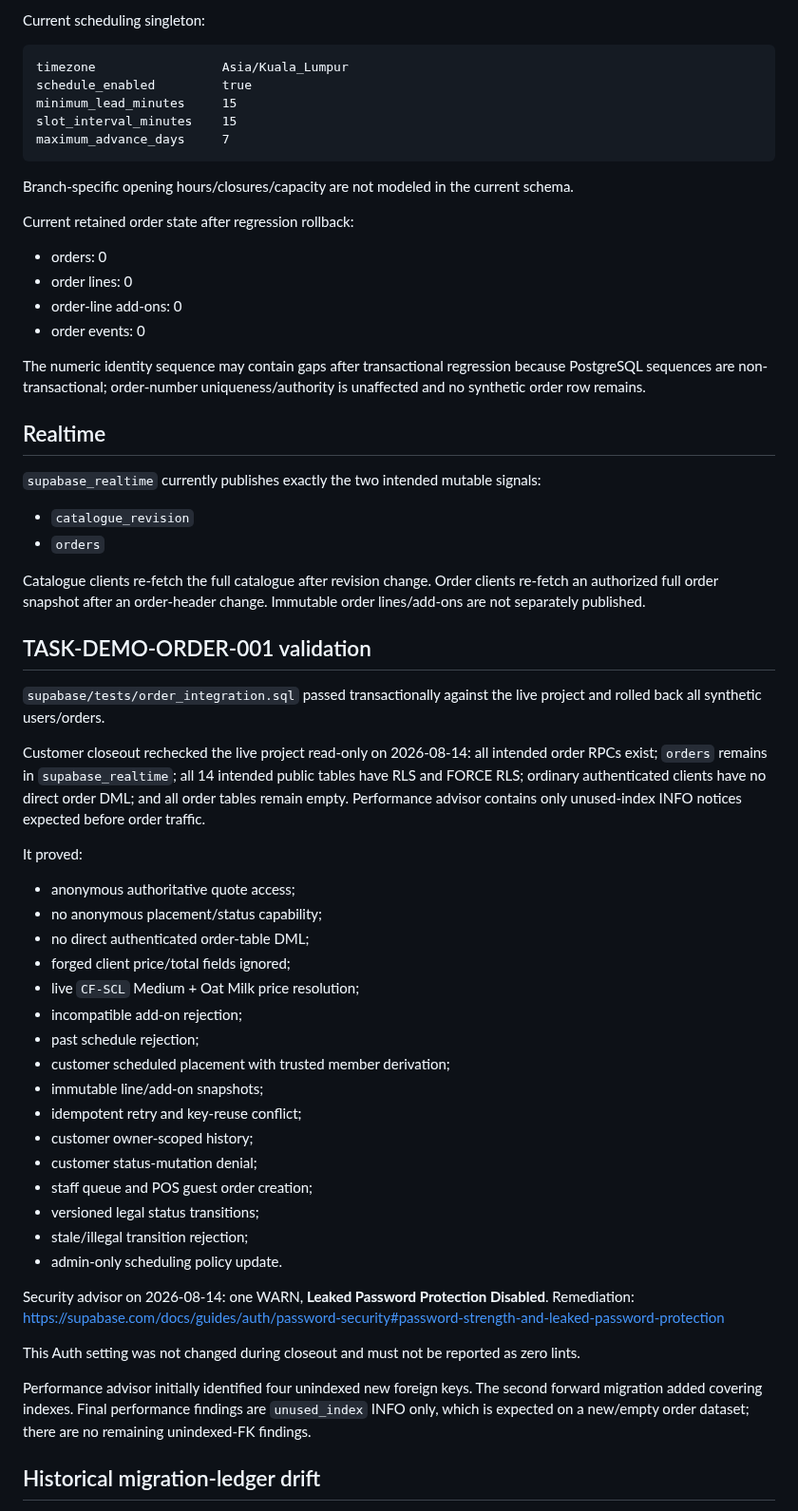
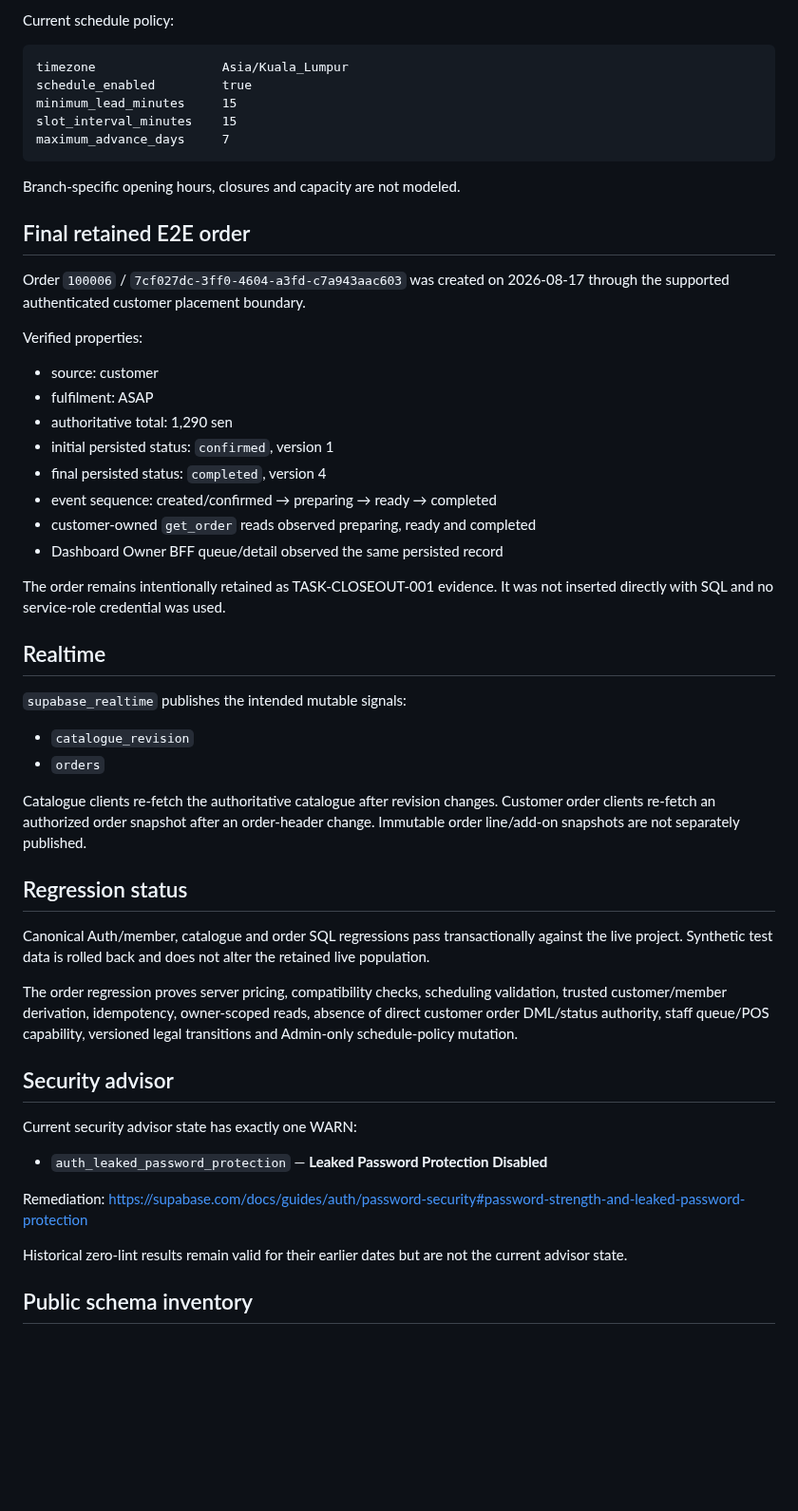
Before and after one commit to Hermann-33/Aida_System, a Markdown page: docs/context/SUPABASE_STATUS.md, the part around one of its changes. Shown at 95% size. Drawn GitHub-style; blank space fills up the shorter version.

Commit message:
docs: mirror final Supabase status

````diff
--- a/docs/context/SUPABASE_STATUS.md
+++ b/docs/context/SUPABASE_STATUS.md
@@ -82,5 +74,5 @@ Private SECURITY DEFINER helpers perform narrowly scoped controlled persistence
 
-Current scheduling singleton:
+Current schedule policy:
 
 ```text
 timezone                 Asia/Kuala_Lumpur
@@ -90,56 +82,49 @@ slot_interval_minutes    15
 maximum_advance_days     7
 ```
 
-Branch-specific opening hours/closures/capacity are not modeled in the current schema.
+Branch-specific opening hours, closures and capacity are not modeled.
 
-Current retained order state after regression rollback:
+## Final retained E2E order
 
-- orders: 0
-- order lines: 0
-- order-line add-ons: 0
-- order events: 0
+Order `100006` / `7cf027dc-3ff0-4604-a3fd-c7a943aac603` was created on 2026-08-17 through the supported authenticated customer placement boundary.
 
-The numeric identity sequence may contain gaps after transactional regression because PostgreSQL sequences are non-transactional; order-number uniqueness/authority is unaffected and no synthetic order row remains.
+Verified properties:
+
+- source: customer
+- fulfilment: ASAP
+- authoritative total: 1,290 sen
+- initial persisted status: `confirmed`, version 1
+- final persisted status: `completed`, version 4
+- event sequence: created/confirmed → preparing → ready → completed
+- customer-owned `get_order` reads observed preparing, ready and completed
+- Dashboard Owner BFF queue/detail observed the same persisted record
+
+The order remains intentionally retained as TASK-CLOSEOUT-001 evidence. It was not inserted directly with SQL and no service-role credential was used.
 
 ## Realtime
 
-`supabase_realtime` currently publishes exactly the two intended mutable signals:
+`supabase_realtime` publishes the intended mutable signals:
 
 - `catalogue_revision`
 - `orders`
 
-Catalogue clients re-fetch the full catalogue after revision change. Order clients re-fetch an authorized full order snapshot after an order-header change. Immutable order lines/add-ons are not separately published.
+Catalogue clients re-fetch the authoritative catalogue after revision changes. Customer order clients re-fetch an authorized order snapshot after an order-header change. Immutable order line/add-on snapshots are not separately published.
 
-## TASK-DEMO-ORDER-001 validation
+## Regression status
 
-`supabase/tests/order_integration.sql` passed transactionally against the live project and rolled back all synthetic users/orders.
+Canonical Auth/member, catalogue and order SQL regressions pass transactionally against the live project. Synthetic test data is rolled back and does not alter the retained live population.
 
-Customer closeout rechecked the live project read-only on 2026-08-14: all intended order RPCs exist; `orders` remains in `supabase_realtime`; all 14 intended public tables have RLS and FORCE RLS; ordinary authenticated clients have no direct order DML; and all order tables remain empty. Performance advisor contains only unused-index INFO notices expected before order traffic.
+The order regression proves server pricing, compatibility checks, scheduling validation, trusted customer/member derivation, idempotency, owner-scoped reads, absence of direct customer order DML/status authority, staff queue/POS capability, versioned legal transitions and Admin-only schedule-policy mutation.
 
-It proved:
+## Security advisor
 
-- anonymous authoritative quote access;
-- no anonymous placement/status capability;
-- no direct authenticated order-table DML;
-- forged client price/total fields ignored;
-- live `CF-SCL` Medium + Oat Milk price resolution;
-- incompatible add-on rejection;
-- past schedule rejection;
-- customer scheduled placement with trusted member derivation;
-- immutable line/add-on snapshots;
-- idempotent retry and key-reuse conflict;
-- customer owner-scoped history;
-- customer status-mutation denial;
-- staff queue and POS guest order creation;
-- versioned legal status transitions;
-- stale/illegal transition rejection;
-- admin-only scheduling policy update.
+Current security advisor state has exactly one WARN:
 
-Security advisor on 2026-08-14: one WARN, **Leaked Password Protection Disabled**. Remediation: https://supabase.com/docs/guides/auth/password-security#password-strength-and-leaked-password-protection
+- `auth_leaked_password_protection` — **Leaked Password Protection Disabled**
 
-This Auth setting was not changed during closeout and must not be reported as zero lints.
+Remediation: <https://supabase.com/docs/guides/auth/password-security#password-strength-and-leaked-password-protection>
 
-Performance advisor initially identified four unindexed new foreign keys. The second forward migration added covering indexes. Final performance findings are `unused_index` INFO only, which is expected on a new/empty order dataset; there are no remaining unindexed-FK findings.
+Historical zero-lint results remain valid for their earlier dates but are not the current advisor state.
 
-## Historical migration-ledger drift
+## Public schema inventory
 
````
Also changed, not shown: other parts of docs/context/SUPABASE_STATUS.md (+26 -53 lines).
